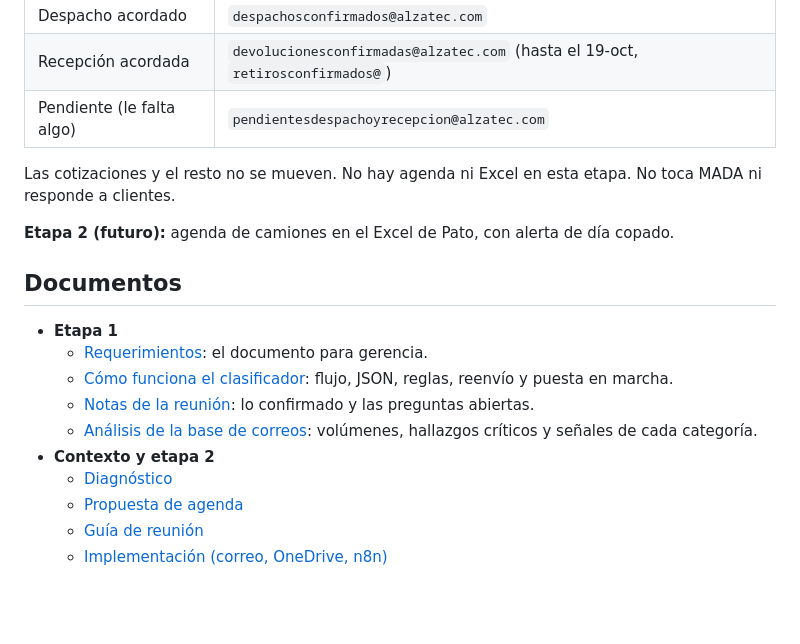
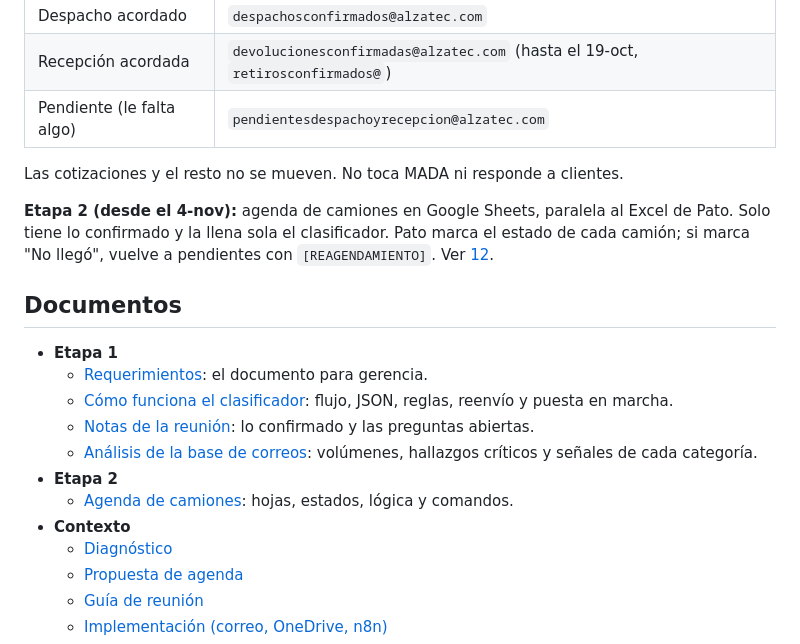
Before and after one commit to zhbozzo/alzatec, a Markdown page: README.md, the part around the change. GitHub-like rendering; blank space fills up the shorter version.

Commit message:
Documentar la agenda de camiones (etapa 2)
Co-Authored-By: Claude Opus 5.5 <noreply@anthropic.com>
Claude-Session: https://claude.ai/code/session_015qSqXWhP7V5B2E94FEfRLp

```diff
--- a/README.md
+++ b/README.md
@@ -8,9 +8,9 @@
 | Recepción acordada | `devolucionesconfirmadas@alzatec.com` (hasta el 19-oct, `retirosconfirmados@`) |
 | Pendiente (le falta algo) | `pendientesdespachoyrecepcion@alzatec.com` |
 
-Las cotizaciones y el resto no se mueven. No hay agenda ni Excel en esta etapa. No toca MADA ni responde a clientes.
+Las cotizaciones y el resto no se mueven. No toca MADA ni responde a clientes.
 
-**Etapa 2 (futuro):** agenda de camiones en el Excel de Pato, con alerta de día copado.
+**Etapa 2 (desde el 4-nov):** agenda de camiones en Google Sheets, paralela al Excel de Pato. Solo tiene lo confirmado y la llena sola el clasificador. Pato marca el estado de cada camión; si marca "No llegó", vuelve a pendientes con `[REAGENDAMIENTO]`. Ver [12](docs/12-agenda.md).
 
 ## Documentos
 
@@ -19,7 +19,9 @@ Las cotizaciones y el resto no se mueven. No hay agenda ni Excel en esta etapa.
   - [Cómo funciona el clasificador](docs/07-agente-v1.md): flujo, JSON, reglas, reenvío y puesta en marcha.
   - [Notas de la reunión](docs/08-notas-reunion.md): lo confirmado y las preguntas abiertas.
   - [Análisis de la base de correos](docs/09-analisis-correos.md): volúmenes, hallazgos críticos y señales de cada categoría.
-- **Contexto y etapa 2**
+- **Etapa 2**
+  - [Agenda de camiones](docs/12-agenda.md): hojas, estados, lógica y comandos.
+- **Contexto**
   - [Diagnóstico](docs/01-diagnostico.md)
   - [Propuesta de agenda](docs/02-propuesta.md)
   - [Guía de reunión](docs/03-reunion.md)
```
Also changed, not shown: CLAUDE.md (+1 -0 lines), docs/12-agenda.md (added, +53 -0 lines).
